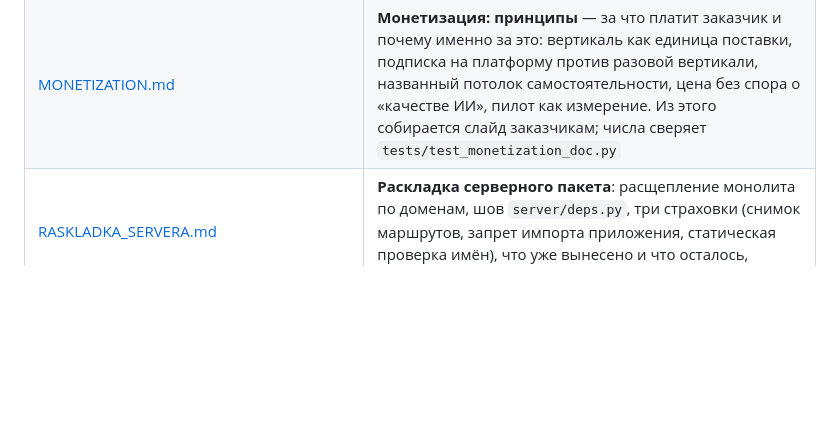
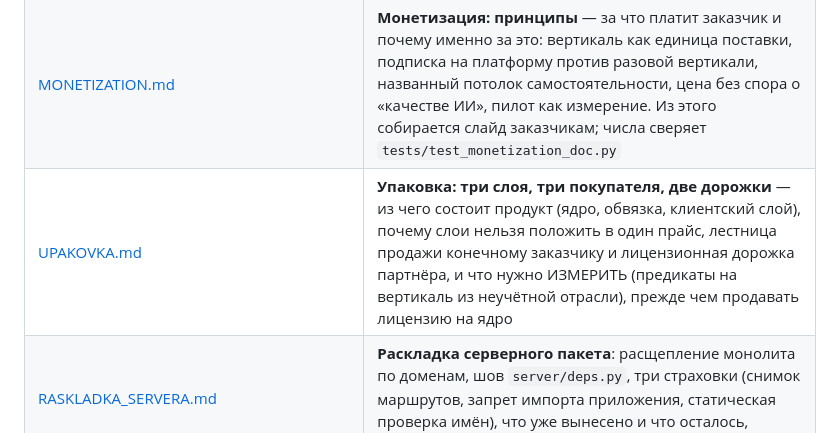
Before and after one commit to mkhlsokolenko-ai/abop, a Markdown page: docs/README.md, the part around the change. Rendered like a GitHub page; blank space fills up the shorter version.

```diff
--- a/docs/README.md
+++ b/docs/README.md
@@ -16,6 +16,7 @@
 | [SUBPRODUKT_1C.md](SUBPRODUKT_1C.md) | **Субпродукт «1С»: путь и бизнес-кейсы**: боль ОДДС словами практика, четыре кейса по готовности, путь от выгрузки до возврата работы человеку (почему не пишем в 1С сами), этапы с критериями перехода, риски |
 | [VYGRUZKA_1C.md](VYGRUZKA_1C.md) | **Выгрузка из 1С для ОДДС — страница для бухгалтерии**: какие три файла выгрузить и какими колонками, почему нельзя удалять строки без статьи ДДС, что получите назад, и сравнение «как выходит само» против «как должно быть» на обезличенном наборе (оборот завышен вдвое) |
 | [MONETIZATION.md](MONETIZATION.md) | **Монетизация: принципы** — за что платит заказчик и почему именно за это: вертикаль как единица поставки, подписка на платформу против разовой вертикали, названный потолок самостоятельности, цена без спора о «качестве ИИ», пилот как измерение. Из этого собирается слайд заказчикам; числа сверяет `tests/test_monetization_doc.py` |
+| [UPAKOVKA.md](UPAKOVKA.md) | **Упаковка: три слоя, три покупателя, две дорожки** — из чего состоит продукт (ядро, обвязка, клиентский слой), почему слои нельзя положить в один прайс, лестница продажи конечному заказчику и лицензионная дорожка партнёра, и что нужно ИЗМЕРИТЬ (предикаты на вертикаль из неучётной отрасли), прежде чем продавать лицензию на ядро |
 | [RASKLADKA_SERVERA.md](RASKLADKA_SERVERA.md) | **Раскладка серверного пакета**: расщепление монолита по доменам, шов `server/deps.py`, три страховки (снимок маршрутов, запрет импорта приложения, статическая проверка имён), что уже вынесено и что осталось, порядок переноса домена и чего делать нельзя |
 | [UX_AUDIT_2026-09-29.md](UX_AUDIT_2026-09-29.md) | Аудит десктопа: что исправлено (ложные пустые состояния, термины, потеря работы, светофор связи, журнал прогонов, подбор и подтверждения) и какие разрывы остались |
 | [../evals/](../evals/README.md) | **Регрессия на эталонных запросах**: десять реальных формулировок и проверяемые инварианты — кто подобран, тот ли предмет, покрыт ли вход, какие поля обязаны быть заполнены; метрики подбора, исполнимости, цены и времени |
```
Also changed, not shown: docs/MONETIZATION.md (+31 -0 lines), docs/UPAKOVKA.md (added, +95 -0 lines).
